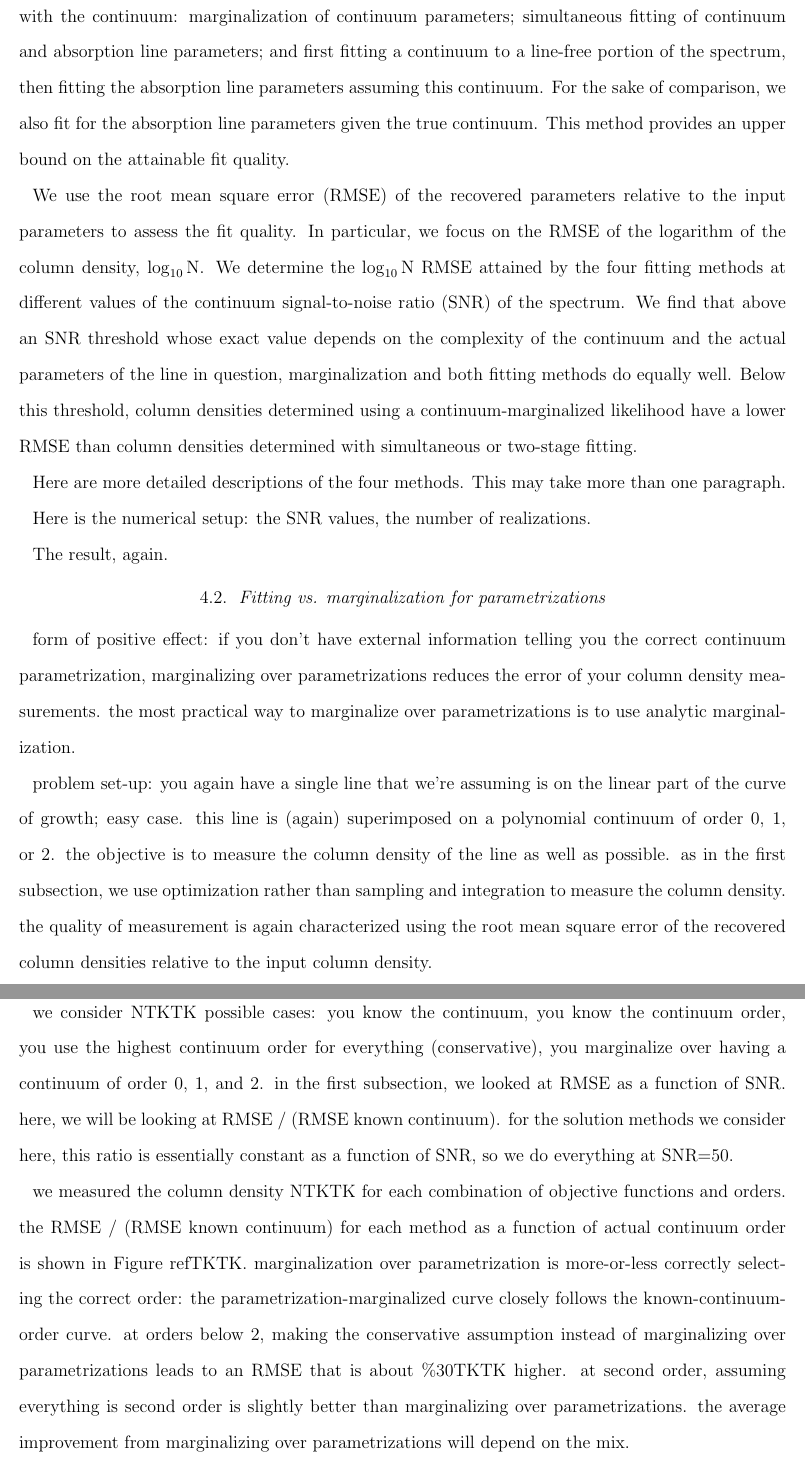
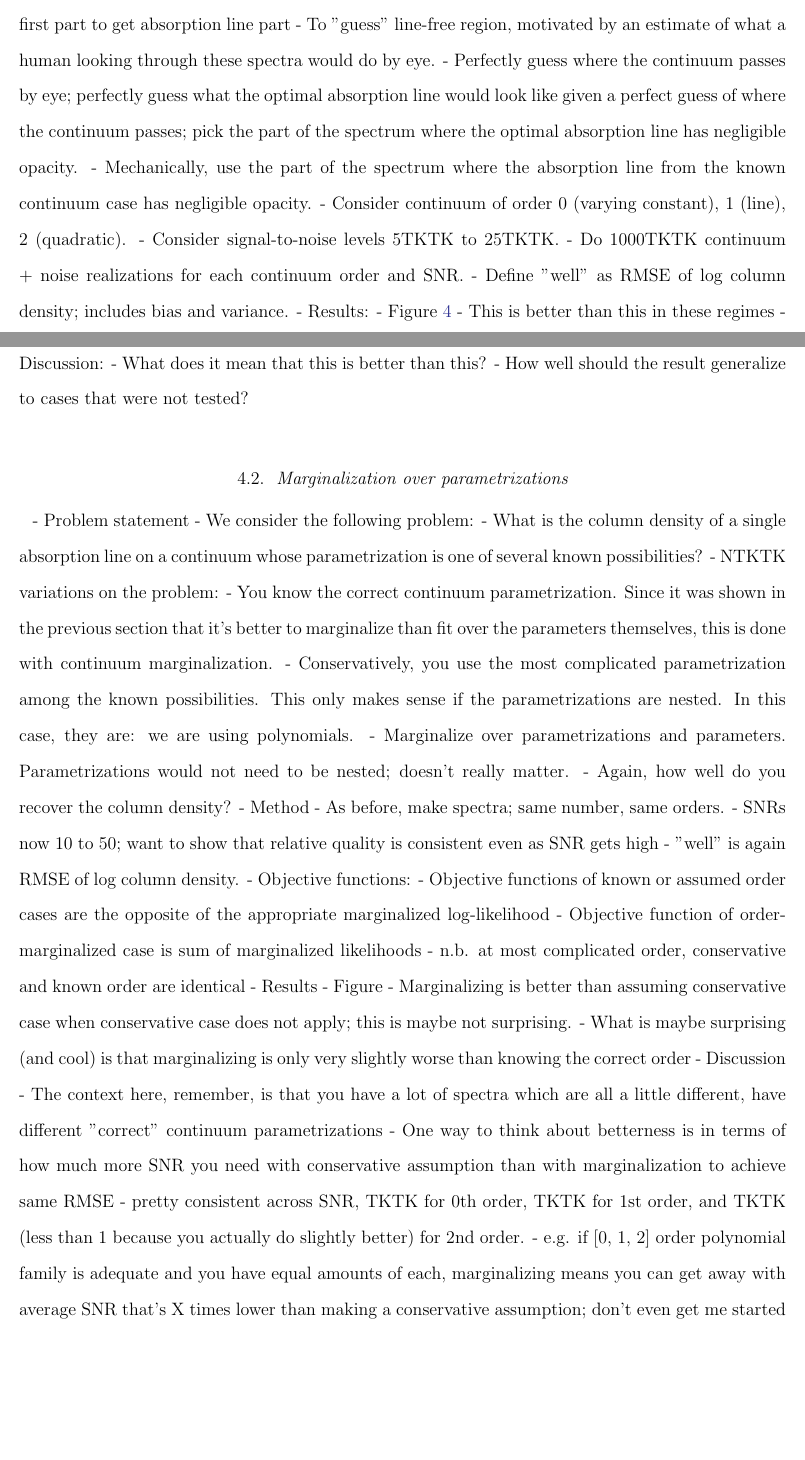
Before and after one commit to ktchrn/analytic-marginalization-paper, a LaTeX paper (main.tex): two parts of pages 12 and 13 of 18, joined at a grey line, cut at the place of the change, the shorter picture padded with empty space. Compiled offline with pdfLaTeX.

Commit message:
outlining, new figure

```diff
--- a/main.tex
+++ b/main.tex
@@ -309,40 +328,43 @@ This section could be structurally revised I think. Maybe the first paragraph es
+    - Line-free portion guess: two objective functions, one for fitting continuum to line-free region, then use "known continuum" objective with result of first part to get absorption line part
+  - To "guess" line-free region, motivated by an estimate of what a human looking through these spectra would do by eye.
+    - Perfectly guess where the continuum passes by eye; perfectly guess what the optimal absorption line would look like given a perfect guess of where the continuum passes; pick the part of the spectrum where the optimal absorption line has negligible opacity.
+    - Mechanically, use the part of the spectrum where the absorption line from the known continuum case has negligible opacity.
+  - Consider continuum of order 0 (varying constant), 1 (line), 2 (quadratic).
+  - Consider signal-to-noise levels  5TKTK to 25TKTK.
+  - Do 1000TKTK continuum + noise realizations for each continuum order and SNR.
+  - Define "well" as RMSE of log column density; includes bias and variance.
+- Results:
+  - Figure \ref{fig:order-known-comparison}
+  - This is better than this in these regimes
+- Discussion:
+  - What does it mean that this is better than this?
+  - How well should the result generalize to cases that were not tested?
 
-The test case we consider here is determining the parameters---column density, center, and breadth---of a single absorption line superimposed on a continuum whose parametrization is known but whose parameters are not known.
-To do this test, we generate spectra consisting of a polynomial continuum, a single absorption line, and Gaussian noise, then use different optimization methods to find best-fit values for the absorption line parameters.
-We consider three methods for dealing with the continuum: marginalization of continuum parameters; simultaneous fitting of continuum and absorption line parameters; and first fitting a continuum to a line-free portion of the spectrum, then fitting the absorption line parameters assuming this continuum.
-For the sake of comparison, we also fit for the absorption line parameters given the true continuum.
-This method provides an upper bound on the attainable fit quality.
+\subsection{Marginalization over parametrizations}
+- Problem statement
+  - We consider the following problem:
+    - What is the column density of a single absorption line on a continuum whose parametrization is one of several known possibilities?
+    - NTKTK variations on the problem:
+      - You know the correct continuum parametrization. Since it was shown in the previous section that it's better to marginalize than fit over the parameters themselves, this is done with continuum marginalization.
+      - Conservatively, you use the most complicated parametrization among the known possibilities. This only makes sense if the parametrizations are nested. In this case, they are: we are using polynomials.
+      - Marginalize over parametrizations and parameters. Parametrizations would not need to be nested; doesn't really matter.
+    - Again, how well do you recover the column density?
+- Method
+  - As before, make spectra; same number, same orders.
+  - SNRs now 10 to 50; want to show that relative quality is consistent even as SNR gets high
+  - "well" is again RMSE of log column density.
+  - Objective functions:
+    - Objective functions of known or assumed order cases are the opposite of the appropriate marginalized log-likelihood
+    - Objective function of order-marginalized case is sum of marginalized likelihoods
+    - n.b. at most complicated order, conservative and known order are identical
+- Results
+  - Figure
+  - Marginalizing is better than assuming conservative case when conservative case does not apply; this is maybe not surprising.
+  - What is maybe surprising (and cool) is that marginalizing is only very slightly worse than knowing the correct order
+- Discussion
+  - The context here, remember, is that you have a lot of spectra which are all a little different, have different "correct" continuum parametrizations
+  - One way to think about betterness is in terms of how much more SNR you need with conservative assumption than with marginalization to achieve same RMSE
+  - pretty consistent across SNR, TKTK for 0th order, TKTK for 1st order, and TKTK (less than 1 because you actually do slightly better) for 2nd order.
+  - e.g. if [0, 1, 2] order polynomial family is adequate and you have equal amounts of each, marginalizing means you can get away with average SNR that's X times lower than making a conservative assumption; don't even get me started on if you were fitting and being conservative!
+  - Assuming SNR propto sqrt(t), that's X TKTK times more observing time to get the same result; not a trivial amount.
 
-We use the root mean square error (RMSE) of the recovered parameters relative to the input parameters to assess the fit quality.
-In particular, we focus on the RMSE of the logarithm of the column density, $\log_{10}{\rm N}$.
-We determine the $\log_{10}{\rm N}$ RMSE attained by the four fitting methods at different values of the continuum signal-to-noise ratio (SNR) of the spectrum.
-We find that above an SNR threshold whose exact value depends on the complexity of the continuum and the actual parameters of the line in question, marginalization and both fitting methods do equally well.
-Below this threshold, column densities determined using a continuum-marginalized likelihood have a lower RMSE than column densities determined with simultaneous or two-stage fitting.
-
-Here are more detailed descriptions of the four methods. This may take more than one paragraph.
-
-Here is the numerical setup: the SNR values, the number of realizations.
-
-The result, again.
-
-\subsection{Fitting vs. marginalization for parametrizations}
-form of positive effect: if you don't have external information telling you the correct continuum parametrization, marginalizing over parametrizations reduces the error of your column density measurements.
-the most practical way to marginalize over parametrizations is to use analytic marginalization.
-
-problem set-up: you again have a single line that we're assuming is on the linear part of the curve of growth; easy case.
-this line is (again) superimposed on a polynomial continuum of order 0, 1, or 2.
-the objective is to measure the column density of the line as well as possible.
-as in the first subsection, we use optimization rather than sampling and integration to measure the column density.
-the quality of measurement is again characterized using the root mean square error of the recovered column densities relative to the input column density.
-
-we consider NTKTK possible cases: you know the continuum, you know the continuum order, you use the highest continuum order for everything (conservative), you marginalize over having a continuum of order 0, 1, and 2.
-in the first subsection, we looked at RMSE as a function of SNR.
-here, we will be looking at RMSE / (RMSE known continuum).
-for the solution methods we consider here, this ratio is essentially constant as a function of SNR, so we do everything at SNR=50.
-
-we measured the column density NTKTK for each combination of objective functions and orders.
-the RMSE / (RMSE known continuum) for each method as a function of actual continuum order is shown in Figure refTKTK.
-marginalization over parametrization is more-or-less correctly selecting the correct order: the parametrization-marginalized curve closely follows the known-continuum-order curve.
-at orders below 2, making the conservative assumption instead of marginalizing over parametrizations leads to an RMSE that is about \%30TKTK higher.
-at second order, assuming everything is second order is slightly better than marginalizing over parametrizations.
-the average improvement from marginalizing over parametrizations will depend on the mix.
```
Also changed, not shown: figures/marginalized_unmarginalized_labeled.pdf (added), main.tex (32 more changed lines).
